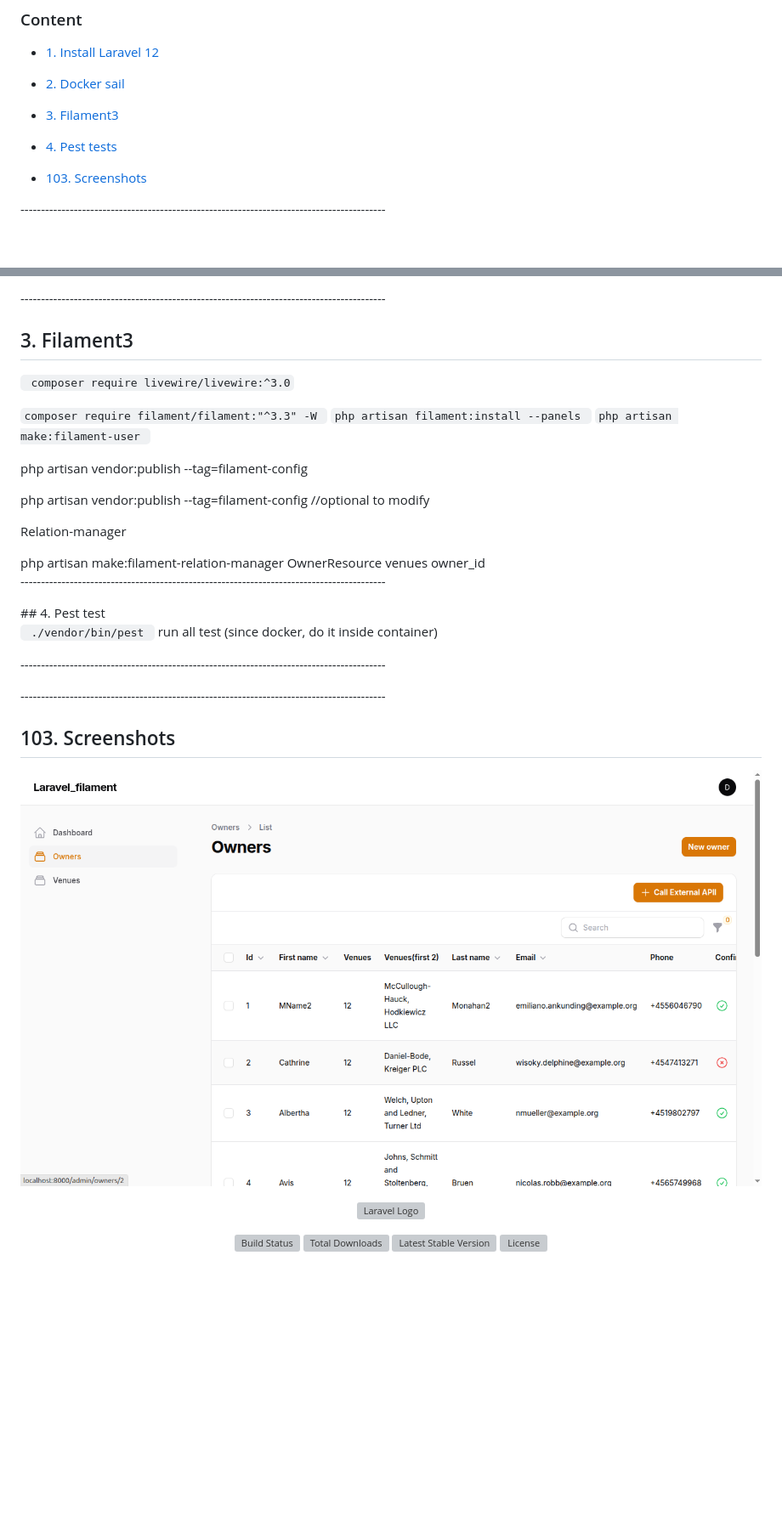
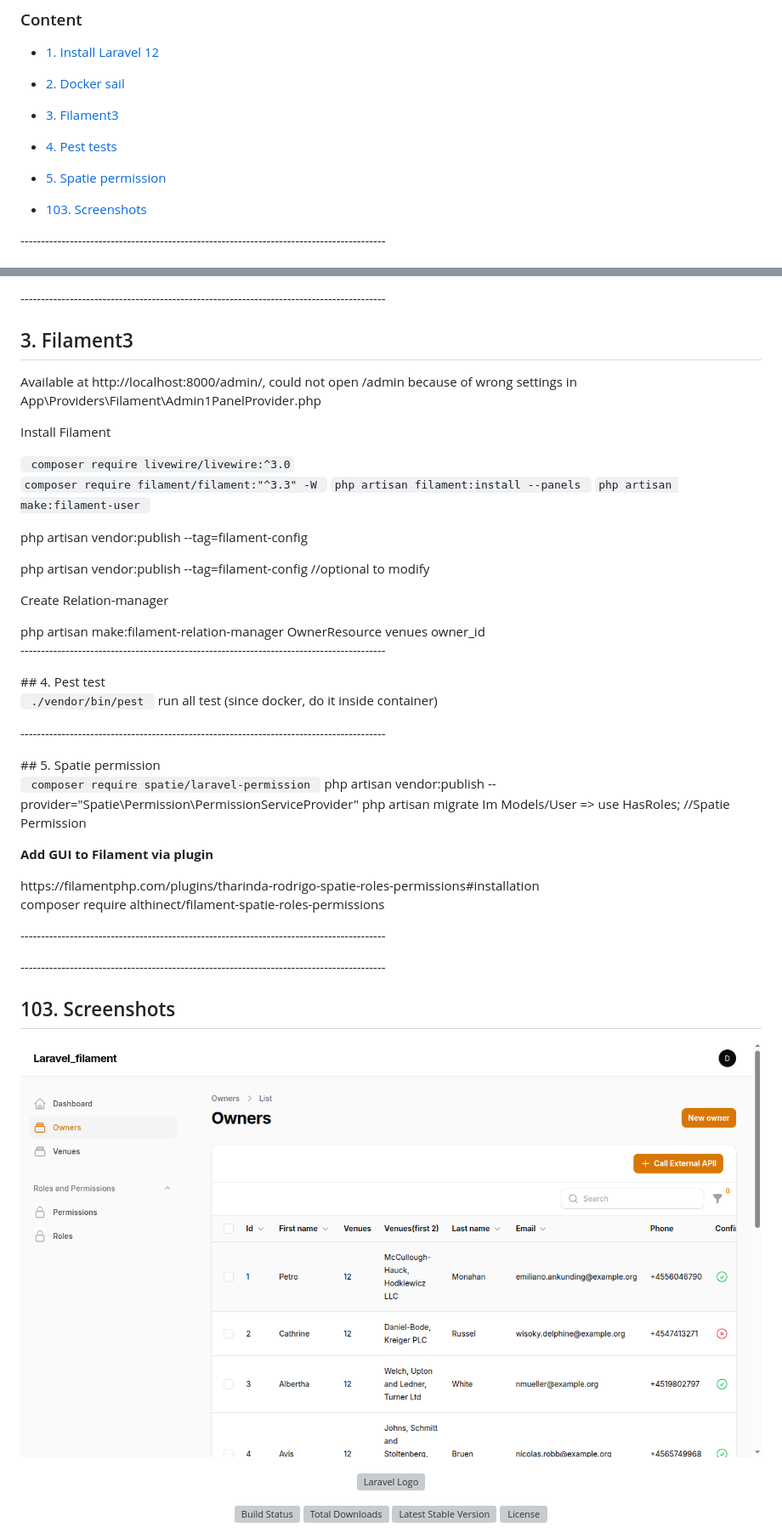
Before and after one commit to account931/My_filament_laravel_12, a Markdown page: README.md, 2 parts joined by grey strips. Shown: that part at 85% size. Drawn GitHub-style; pictures changed too: public/img/screenshots/filam1.png; blank space fills up the shorter version; grey boxes are pictures that could not be loaded.

Commit message:
Install spatie/laravel-permission  + GUI plugin althinect/filament-spatie-roles-permission
edit

```diff
--- a/README.md
+++ b/README.md
@@ -20,6 +20,8 @@ main page =>  http://localhost:8000/     (u screwed ports with phpmyadmin)
 - [2. Docker sail](#2-docker-sail)
 - [3. Filament3](#3-filament3)
 - [4. Pest tests](#3-pest-test)
+- [5. Spatie permission](#5-spatie-permission)
+
 
 - [103. Screenshots](#2-screenshots)
 
@@ -83,8 +85,9 @@ main page =>  http://localhost:8000/     (u screwed ports with phpmyadmin)
 
 ## 3. Filament3
 
+Available at http://localhost:8000/admin/, could not open /admin because of wrong settings in App\Providers\Filament\Admin1PanelProvider.php
 
-
+<p> Install Filament </p>
 <code> composer require livewire/livewire:^3.0</code>
 
 <code>composer require filament/filament:"^3.3" -W </code>
@@ -97,8 +100,11 @@ php artisan vendor:publish --tag=filament-config     //optional to modify
 
 
 
-<p> Relation-manager</p>
+<p> Create Relation-manager</p>
 php artisan make:filament-relation-manager OwnerResource venues owner_id
+
+
+
 
 
 
@@ -112,6 +118,22 @@ php artisan make:filament-relation-manager OwnerResource venues owner_id
 
 
 
+
+
+
+<p> ----------------------------------------------------------------------------------------- </p>
+## 5. Spatie permission
+
+<code>  composer require spatie/laravel-permission </code>
+php artisan vendor:publish --provider="Spatie\Permission\PermissionServiceProvider"
+php artisan migrate
+Im Models/User   =>  use HasRoles; //Spatie Permission
+
+
+<p><b>  Add GUI to Filament via plugin  </b></p>
+https://filamentphp.com/plugins/tharinda-rodrigo-spatie-roles-permissions#installation
+
+composer require althinect/filament-spatie-roles-permissions
 
 
 
```
Also changed, not shown: 6 other files.
